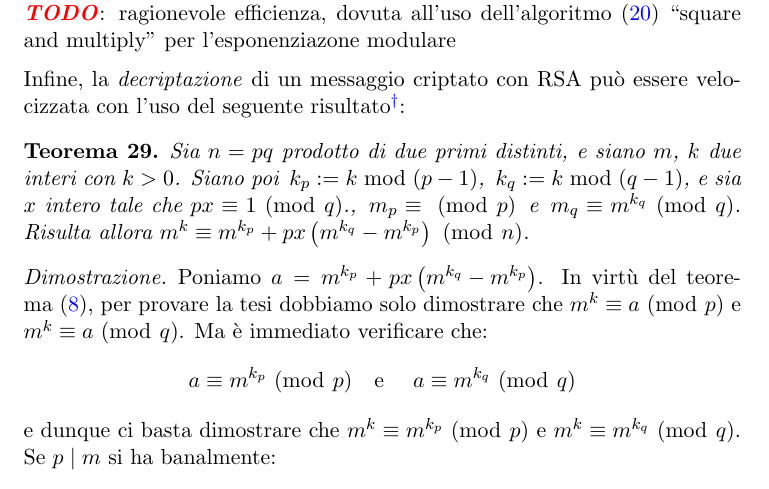
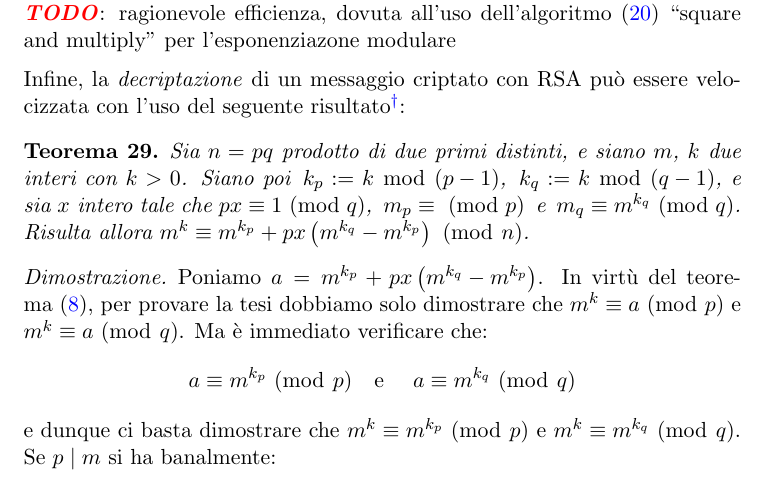
Before and after one commit to slattarini/py-rsa, a LaTeX paper (RSA.tex): part of page 14 of 16, cut so that both start at the same text. Compiled offline with pdfLaTeX; a LaTeX package or settings file that is missing is left out.

Commit message:
tex: fix typo (extra dot)

```diff
--- a/RSA.tex
+++ b/RSA.tex
@@ -1007,7 +1007,7 @@ privata -- che come noto non pu\`o essere resa nota al pubblico.}:
 Sia $n = pq$ prodotto di due primi distinti, e siano $m$, $k$ due
 interi con $k > 0$.  Siano poi \,$k_p := \rem{k}{(p-1)}$,
 \,$k_q := \rem{k}{(q-1)}$, e sia $x$ intero tale che
-$px \congruent 1 \mmod q$., \,$m_p \congruent  \mmod p$\,
+$px \congruent 1 \mmod q$, \,$m_p \congruent  \mmod p$\,
 e \,$m_q \congruent m^{k_q} \mmod q$. Risulta allora
 $m^k \congruent m^{k_p} + px\p{m^{k_q} - m^{k_p}}\mmod n$.
 \end{theorem}
```
